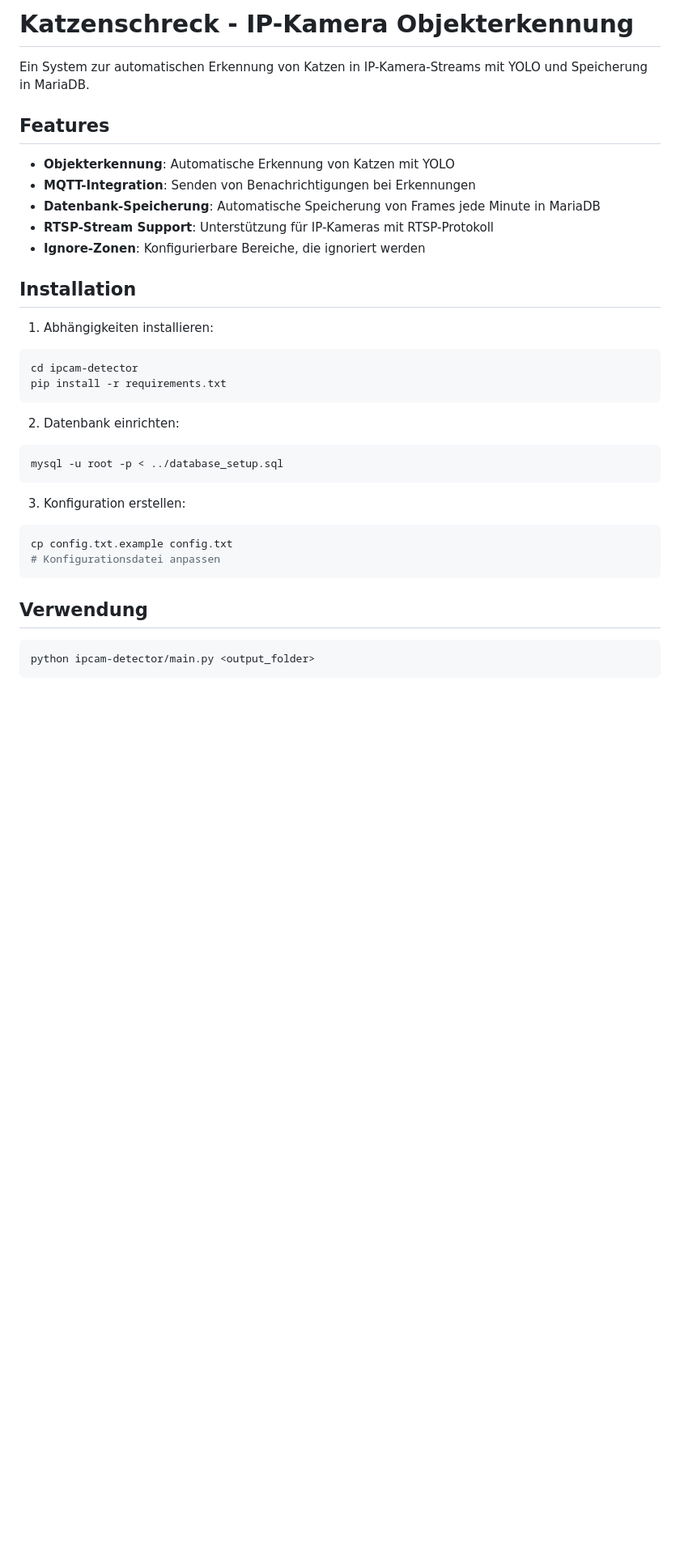
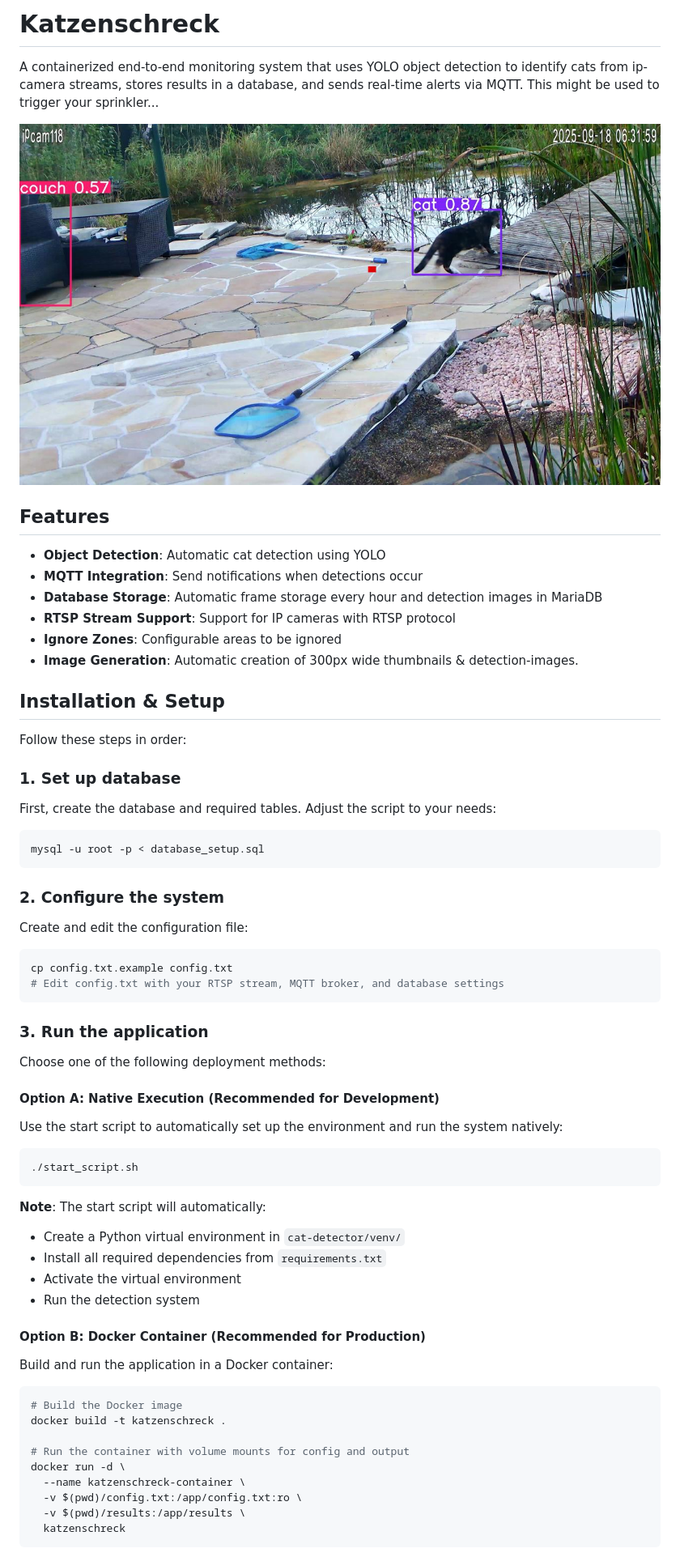
Before and after one commit to andremotz/katzenschreck, a Markdown page: README.md, the part around the change printed below. Shown: that part at 81% size. Rendered like a GitHub page; pictures changed too: photos/PHOTO-2025-09-24-11-28-54.jpg (added); blank space fills up the shorter version.

````diff
--- a/README.md
+++ b/README.md
@@ -1,37 +1,63 @@
-# Katzenschreck - IP-Kamera Objekterkennung
+# Katzenschreck
 
-Ein System zur automatischen Erkennung von Katzen in IP-Kamera-Streams mit YOLO und Speicherung in MariaDB.
+A containerized end-to-end monitoring system that uses YOLO object detection to identify cats from ip-camera streams, stores results in a database, and sends real-time alerts via MQTT. This might be used to trigger your sprinkler...
+
+![Katzenschreck Detection Example](photos/PHOTO-2025-09-24-11-28-54.jpg)
 
 ## Features
 
-- **Objekterkennung**: Automatische Erkennung von Katzen mit YOLO
-- **MQTT-Integration**: Senden von Benachrichtigungen bei Erkennungen
-- **Datenbank-Speicherung**: Automatische Speicherung von Frames jede Minute in MariaDB
-- **RTSP-Stream Support**: Unterstützung für IP-Kameras mit RTSP-Protokoll
-- **Ignore-Zonen**: Konfigurierbare Bereiche, die ignoriert werden
+- **Object Detection**: Automatic cat detection using YOLO
+- **MQTT Integration**: Send notifications when detections occur
+- **Database Storage**: Automatic frame storage every hour and detection images in MariaDB
+- **RTSP Stream Support**: Support for IP cameras with RTSP protocol
+- **Ignore Zones**: Configurable areas to be ignored
+- **Image Generation**: Automatic creation of 300px wide thumbnails & detection-images.
 
-## Installation
+## Installation & Setup
 
-1. Abhängigkeiten installieren:
+Follow these steps in order:
+
+### 1. Set up database
+First, create the database and required tables. Adjust the script to your needs:
 ```bash
-cd ipcam-detector
-pip install -r requirements.txt
+mysql -u root -p < database_setup.sql
 ```
 
-2. Datenbank einrichten:
+### 2. Configure the system
+Create and edit the configuration file:
 ```bash
-mysql -u root -p < ../database_setup.sql
+cp config.txt.example config.txt
+# Edit config.txt with your RTSP stream, MQTT broker, and database settings
 ```
 
-3. Konfiguration erstellen:
+### 3. Run the application
+
+Choose one of the following deployment methods:
+
+#### Option A: Native Execution (Recommended for Development)
+Use the start script to automatically set up the environment and run the system natively:
 ```bash
-cp config.txt.example config.txt
-# Konfigurationsdatei anpassen
+./start_script.sh
 ```
 
-## Verwendung
+**Note**: The start script will automatically:
+- Create a Python virtual environment in `cat-detector/venv/`
+- Install all required dependencies from `requirements.txt`
+- Activate the virtual environment
+- Run the detection system
+
+#### Option B: Docker Container (Recommended for Production)
+Build and run the application in a Docker container:
 
 ```bash
-python ipcam-detector/main.py <output_folder>
+# Build the Docker image
+docker build -t katzenschreck .
+
+# Run the container with volume mounts for config and output
+docker run -d \
+  --name katzenschreck-container \
+  -v $(pwd)/config.txt:/app/config.txt:ro \
+  -v $(pwd)/results:/app/results \
+  katzenschreck
 ```
 
````
Also changed, not shown: other parts of README.md (+84 -12 lines), mariadb_config.md (deleted, +0 -102 lines), 18 other files.
